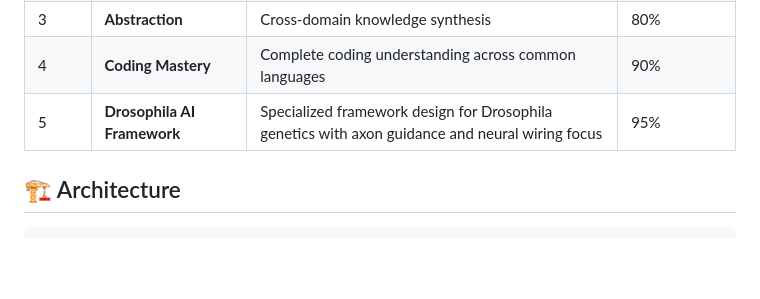
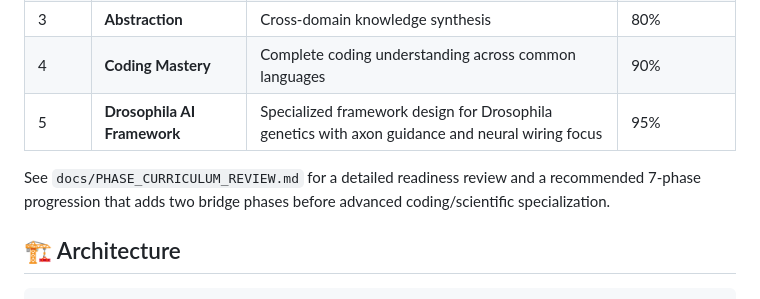
Before and after one commit to ZSPEC-OOS/logiik, a Markdown page: README.md, the part around the change. GitHub-like rendering; blank space fills up the shorter version.

Commit message:
Add curriculum phase readiness review and bridge-phase recommendation

````diff
--- a/README.md
+++ b/README.md
@@ -135,6 +135,8 @@ knowledge_base/               # Attachable AI knowledge folder
 | 4 | **Coding Mastery** | Complete coding understanding across common languages | 90% |
 | 5 | **Drosophila AI Framework** | Specialized framework design for Drosophila genetics with axon guidance and neural wiring focus | 95% |
 
+See `docs/PHASE_CURRICULUM_REVIEW.md` for a detailed readiness review and a recommended 7-phase progression that adds two bridge phases before advanced coding/scientific specialization.
+
 ## 🏗️ Architecture
 
 ```
````
Also changed, not shown: docs/PHASE_CURRICULUM_REVIEW.md (added, +140 -0 lines).
